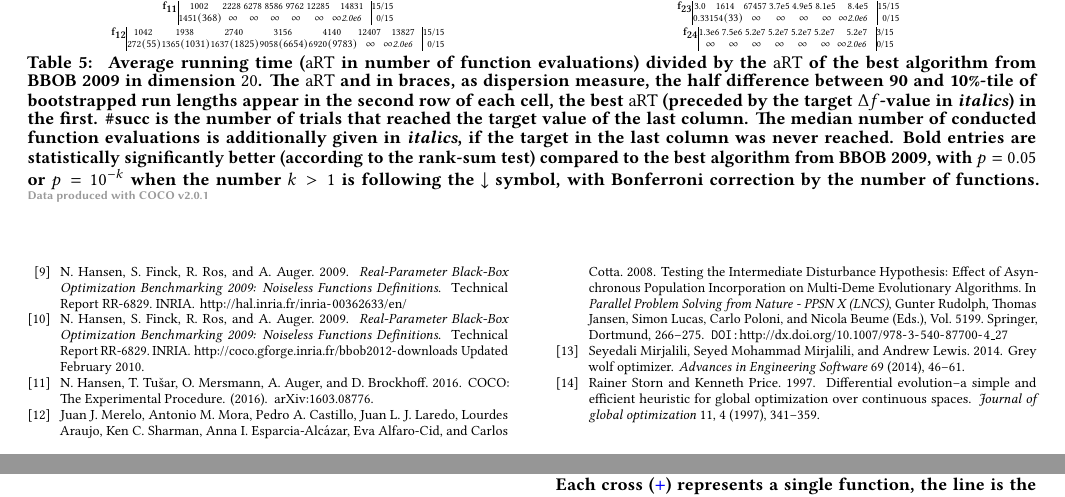
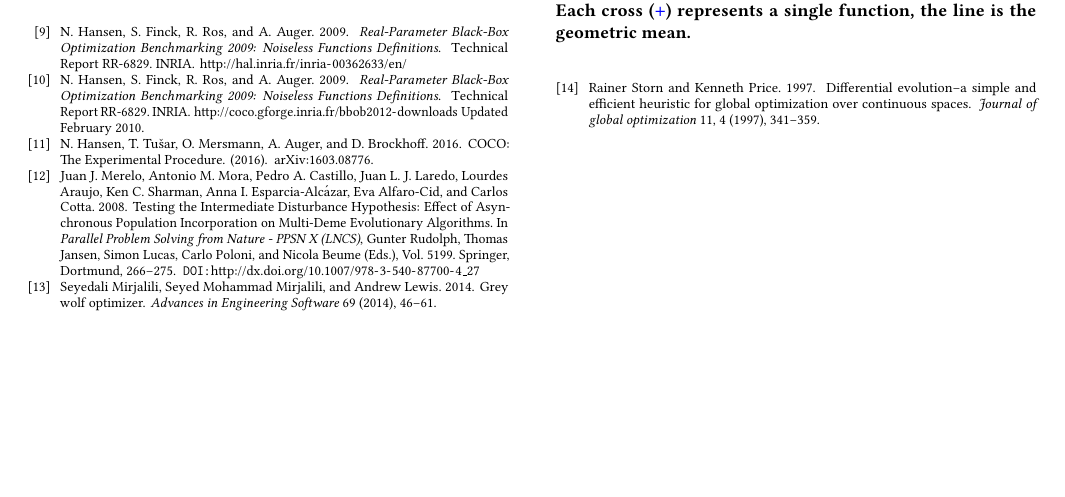
Before and after one commit to mariosky/2017-EvoSpace, a LaTeX paper (GECCO-BOBB/2017-BBOB.tex): two parts of pages 5 and 6 of 6 before the commit and part of page 5 of 5 after it, the two joined at a grey line, cut at the place of the change, the shorter picture padded with empty space. Compiled offline with pdfLaTeX.

Commit message:
Commented out some tables
They don’t look good, and informations is not understandable

```diff
--- a/GECCO-BOBB/2017-BBOB.tex
+++ b/GECCO-BOBB/2017-BBOB.tex
@@ -486,77 +484,79 @@ python, the plots were produced with version 2.0.
-\end{table*}
+% \caption[Table of aRTs]{\label{tab:aRTs5}\bbobpptablecaption{dimension $5$}
+% }
+% \end{table*}
 
 
-%%%%%%%%%%%%%%%%%%%%%%%%%%%%%%%%%%%%%%%%%%%%%%%%%%%%%%%%%%%%%%%%%%%%%%%%%%%%%%%
-%%%%%%%%%%%%%%%%%%%%%%%%%%%%%%%%%%%%%%%%%%%%%%%%%%%%%%%%%%%%%%%%%%%%%%%%%%%%%%%
+% %%%%%%%%%%%%%%%%%%%%%%%%%%%%%%%%%%%%%%%%%%%%%%%%%%%%%%%%%%%%%%%%%%%%%%%%%%%%%%%
+% %%%%%%%%%%%%%%%%%%%%%%%%%%%%%%%%%%%%%%%%%%%%%%%%%%%%%%%%%%%%%%%%%%%%%%%%%%%%%%%
 
-% Table showing the average runtime (aRT in number of function
-% evaluations) divided by the best aRT measured during BBOB-2009 (given in the
-% first row of each cell) for functions $f_1$--$f_{24} for dimension 20$.
+% % Table showing the average runtime (aRT in number of function
+% % evaluations) divided by the best aRT measured during BBOB-2009 (given in the
+% % first row of each cell) for functions $f_1$--$f_{24} for dimension 20$.
 
-%%%%%%%%%%%%%%%%%%%%%%%%%%%%%%%%%%%%%%%%%%%%%%%%%%%%%%%%%%%%%%%%%%%%%%%%%%%%%%%
-\begin{table*}\tiny
-%\hfill20-D\hfill~\\[1ex]
-\mbox{\begin{minipage}[t]{0.499\textwidth}\tiny
-\centering
-\input{\bbobdatapath\algfolder pptable_header_20D}
+% %%%%%%%%%%%%%%%%%%%%%%%%%%%%%%%%%%%%%%%%%%%%%%%%%%%%%%%%%%%%%%%%%%%%%%%%%%%%%%%
+% \begin{table*}\tiny
+% %\hfill20-D\hfill~\\[1ex]
+% \mbox{\begin{minipage}[t]{0.499\textwidth}\tiny
+% \centering
+% \input{\bbobdatapath\algfolder pptable_header_20D}
 
-\input{\bbobdatapath\algfolder pptable_f001_20D}
+% \input{\bbobdatapath\algfolder pptable_f001_20D}
 
-\input{\bbobdatapath\algfolder pptable_f002_20D}
+% \input{\bbobdatapath\algfolder pptable_f002_20D}
 
-\input{\bbobdatapath\algfolder pptable_f003_20D}
+% \input{\bbobdatapath\algfolder pptable_f003_20D}
 
-\input{\bbobdatapath\algfolder pptable_f004_20D}
+% \input{\bbobdatapath\algfolder pptable_f004_20D}
 
-\input{\bbobdatapath\algfolder pptable_f005_20D}
+% \input{\bbobdatapath\algfolder pptable_f005_20D}
 
-\input{\bbobdatapath\algfolder pptable_f006_20D}
+% \input{\bbobdatapath\algfolder pptable_f006_20D}
 
-\input{\bbobdatapath\algfolder pptable_f007_20D}
+% \input{\bbobdatapath\algfolder pptable_f007_20D}
 
-\input{\bbobdatapath\algfolder pptable_f008_20D}
+% \input{\bbobdatapath\algfolder pptable_f008_20D}
 
-\input{\bbobdatapath\algfolder pptable_f009_20D}
+% \input{\bbobdatapath\algfolder pptable_f009_20D}
 
-\input{\bbobdatapath\algfolder pptable_f010_20D}
+% \input{\bbobdatapath\algfolder pptable_f010_20D}
 
-\input{\bbobdatapath\algfolder pptable_f011_20D}
+% \input{\bbobdatapath\algfolder pptable_f011_20D}
 
-\input{\bbobdatapath\algfolder pptable_f012_20D}
-\end{minipage}
-\hspace{0.002\textwidth}
-\begin{minipage}[t]{0.499\textwidth}\tiny
-\centering
-\input{\bbobdatapath\algfolder pptable_header_20D}
+% \input{\bbobdatapath\algfolder pptable_f012_20D}
+% \end{minipage}
+% \hspace{0.002\textwidth}
+% \begin{minipage}[t]{0.499\textwidth}\tiny
+% \centering
+% \input{\bbobdatapath\algfolder pptable_header_20D}
 
-\input{\bbobdatapath\algfolder pptable_f013_20D}
+% \input{\bbobdatapath\algfolder pptable_f013_20D}
 
-\input{\bbobdatapath\algfolder pptable_f014_20D}
+% \input{\bbobdatapath\algfolder pptable_f014_20D}
 
-\input{\bbobdatapath\algfolder pptable_f015_20D}
+% \input{\bbobdatapath\algfolder pptable_f015_20D}
 
-\input{\bbobdatapath\algfolder pptable_f016_20D}
+% \input{\bbobdatapath\algfolder pptable_f016_20D}
 
-\input{\bbobdatapath\algfolder pptable_f017_20D}
+% \input{\bbobdatapath\algfolder pptable_f017_20D}
 
-\input{\bbobdatapath\algfolder pptable_f018_20D}
+% \input{\bbobdatapath\algfolder pptable_f018_20D}
 
-\input{\bbobdatapath\algfolder pptable_f019_20D}
+% \input{\bbobdatapath\algfolder pptable_f019_20D}
 
-\input{\bbobdatapath\algfolder pptable_f020_20D}
+% \input{\bbobdatapath\algfolder pptable_f020_20D}
 
-\input{\bbobdatapath\algfolder pptable_f021_20D}
+% \input{\bbobdatapath\algfolder pptable_f021_20D}
 
-\input{\bbobdatapath\algfolder pptable_f022_20D}
+% \input{\bbobdatapath\algfolder pptable_f022_20D}
 
-\input{\bbobdatapath\algfolder pptable_f023_20D}
+% \input{\bbobdatapath\algfolder pptable_f023_20D}
 
-\input{\bbobdatapath\algfolder pptable_f024_20D}
-\end{minipage}}
+% \input{\bbobdatapath\algfolder pptable_f024_20D}
+% \end{minipage}}
 
-\caption[Table of aRTs]{\label{tab:aRTs20}\bbobpptablecaption{dimension $20$}
-}
-\end{table*}
+% \caption[Table of aRTs]{\label{tab:aRTs20}\bbobpptablecaption{dimension $20$}
+% }
+% \end{table*}
 
 %%%%%%%%%%%%%%%%%%%%%%%%%%%%%%%%%%%%%%%%%%%%%%%%%%%%%%%%%%%%%%%%%%%%%%%%%%%%%%%
 
```
Also changed, not shown: GECCO-BOBB/2017-BBOB.tex (78 more changed lines).
